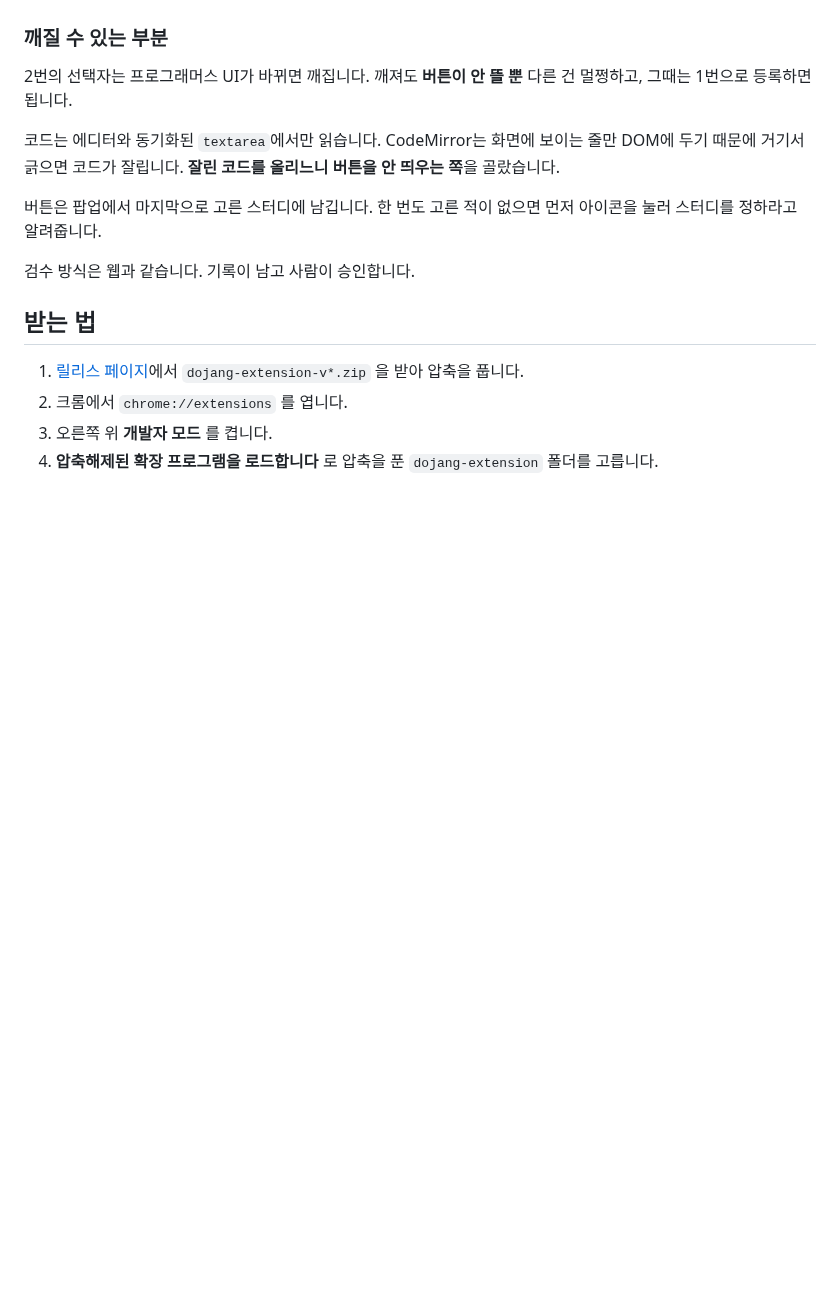
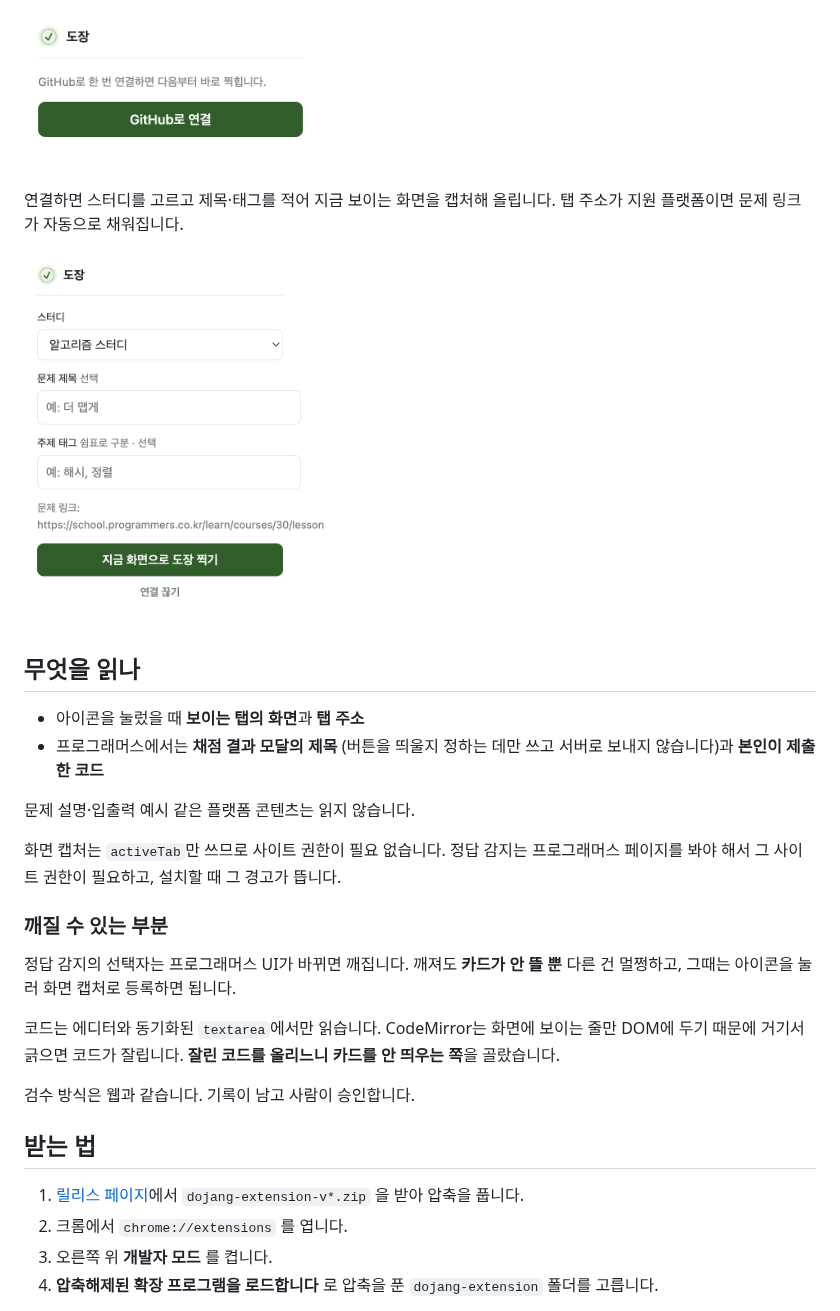
Before and after one commit to HongYeseul/coding-test-verification, a Markdown page: extension/README.md, the part around one of its changes. Rendered like a GitHub page; pictures changed too: extension/screenshots/popup-form.png (added), extension/screenshots/popup-signin.png (added); blank space fills up the shorter version.

```diff
--- a/extension/README.md
+++ b/extension/README.md
@@ -23,15 +33,29 @@
+<img src="screenshots/popup-signin.png" width="300" alt="처음 연 팝업">
+
+연결하면 스터디를 고르고 제목·태그를 적어 지금 보이는 화면을 캡처해 올립니다. 탭 주소가
+지원 플랫폼이면 문제 링크가 자동으로 채워집니다.
+
+<img src="screenshots/popup-form.png" width="300" alt="연결한 뒤 팝업">
+
+## 무엇을 읽나
+
+- 아이콘을 눌렀을 때 **보이는 탭의 화면**과 **탭 주소**
+- 프로그래머스에서는 **채점 결과 모달의 제목** (버튼을 띄울지 정하는 데만 쓰고 서버로
+  보내지 않습니다)과 **본인이 제출한 코드**
+
+문제 설명·입출력 예시 같은 플랫폼 콘텐츠는 읽지 않습니다.
+
+화면 캡처는 `activeTab`만 쓰므로 사이트 권한이 필요 없습니다. 정답 감지는 프로그래머스
+페이지를 봐야 해서 그 사이트 권한이 필요하고, 설치할 때 그 경고가 뜹니다.
 
 ### 깨질 수 있는 부분
 
-2번의 선택자는 프로그래머스 UI가 바뀌면 깨집니다. 깨져도 **버튼이 안 뜰 뿐** 다른 건
-멀쩡하고, 그때는 1번으로 등록하면 됩니다.
+정답 감지의 선택자는 프로그래머스 UI가 바뀌면 깨집니다. 깨져도 **카드가 안 뜰 뿐** 다른
+건 멀쩡하고, 그때는 아이콘을 눌러 화면 캡처로 등록하면 됩니다.
 
 코드는 에디터와 동기화된 `textarea`에서만 읽습니다. CodeMirror는 화면에 보이는 줄만
-DOM에 두기 때문에 거기서 긁으면 코드가 잘립니다. **잘린 코드를 올리느니 버튼을 안
-띄우는 쪽**을 골랐습니다.
-
-버튼은 팝업에서 마지막으로 고른 스터디에 남깁니다. 한 번도 고른 적이 없으면 먼저
-아이콘을 눌러 스터디를 정하라고 알려줍니다.
+DOM에 두기 때문에 거기서 긁으면 코드가 잘립니다. **잘린 코드를 올리느니 카드를 안 띄우는
+쪽**을 골랐습니다.
 
 검수 방식은 웹과 같습니다. 기록이 남고 사람이 승인합니다.
 
```
Also changed, not shown: other parts of extension/README.md (+22 -12 lines), README.md (+3 -1 lines), extension/screenshots/card-confetti.png (added), extension/screenshots/card-input.png (added), extension/screenshots/card-result.png (added).
